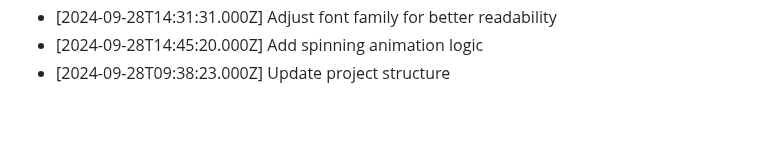
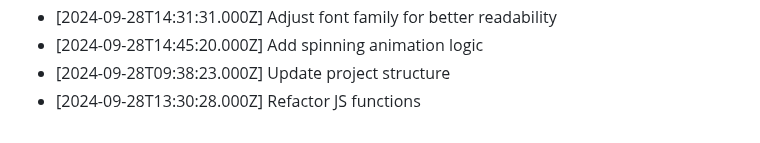
Before and after one commit to harshitj183/TruthandDareGAMEWEB, a Markdown page: PROGRESS.md, the part around the change. Rendered like a GitHub page.

Commit message:
Refactor JS functions

```diff
--- a/PROGRESS.md
+++ b/PROGRESS.md
@@ -180,3 +180,4 @@
 - [2024-09-28T14:31:31.000Z] Adjust font family for better readability
 - [2024-09-28T14:45:20.000Z] Add spinning animation logic
 - [2024-09-28T09:38:23.000Z] Update project structure
+- [2024-09-28T13:30:28.000Z] Refactor JS functions
```
